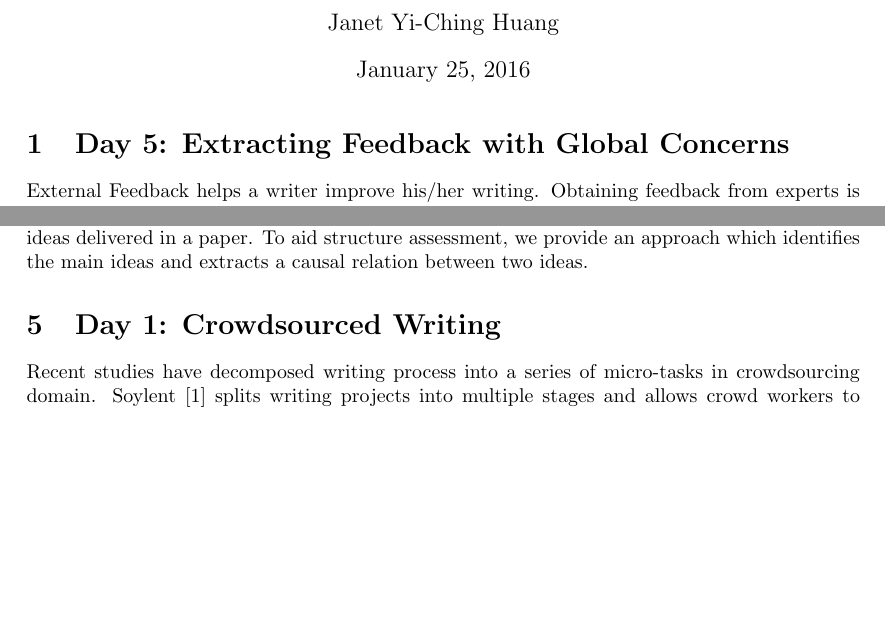
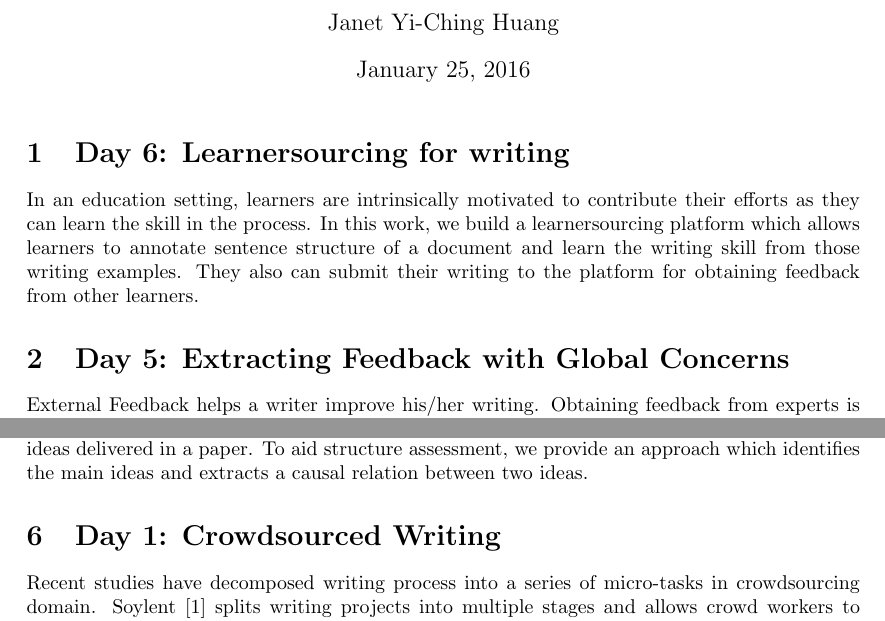
Before and after one commit to janetyc/writing100, a LaTeX document (writing100.tex): two parts of pages 1 and 2 of 2, joined at a grey line, cut so that both start at the same text, the shorter picture padded with empty space. Compiled offline with pdfLaTeX.

Commit message:
Day 6: Learnersourcing for writing

```diff
--- a/writing100.tex
+++ b/writing100.tex
@@ -11,6 +11,9 @@
 
 \begin{document}
 \maketitle
+\section{Day 6: Learnersourcing for writing}
+In an education setting, learners are intrinsically motivated to contribute their efforts as they can learn the skill in the process. In this work, we build a learnersourcing platform which allows learners to annotate sentence structure of a document and learn the writing skill from those writing examples. They also can submit their writing to the platform for obtaining feedback from other learners.
+
 \section{Day 5: Extracting Feedback with Global Concerns}
 External Feedback helps a writer improve his/her writing. Obtaining feedback from experts is useful but limited due to the availability of experts. Prior studies have explored a scalable way by leveraging online crowd workers to provide diverse comments. However, novice workers tend to make suggestions for surface errors rather than global issues such as coherence or organization. To improve the organization of a document, we require more diverse feedbacks with global concerns. In this work, we design some reading comprehension questions to guide novice readers to understand the transition between ideas and provide comments for improving the development.
 
```
Also changed, not shown: README.md, writing100.pdf.
